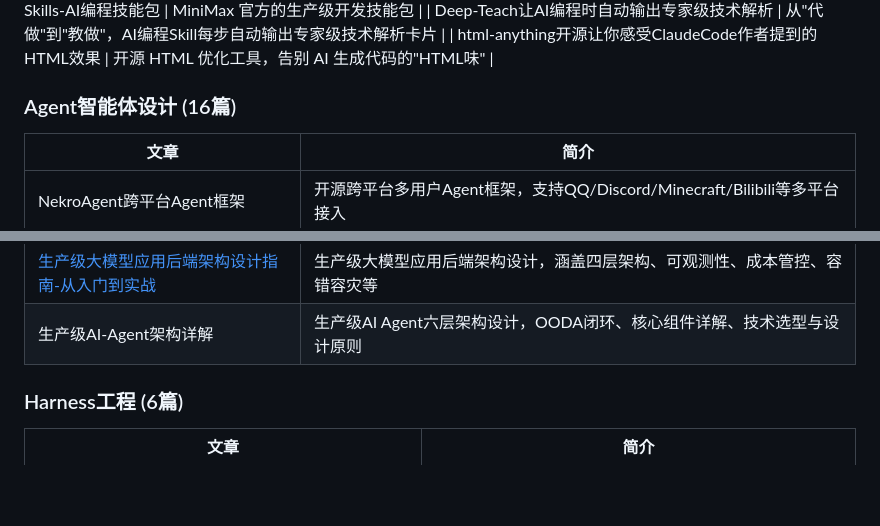
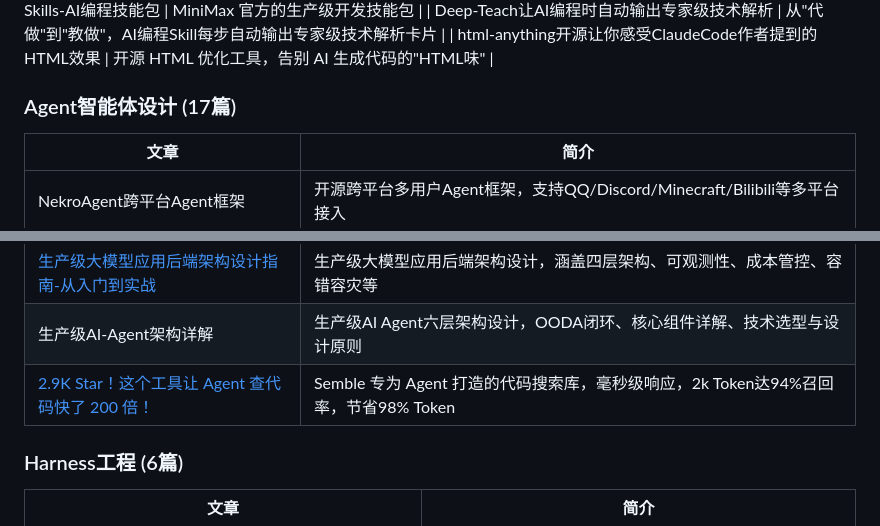
Before and after one commit to see311/ai-optimization-solutions, a Markdown page: README.md, 2 parts joined by grey strips. Rendered like a GitHub page; blank space fills up the shorter version.

Commit message:
feat: add Semble article to README

```diff
--- a/README.md
+++ b/README.md
@@ -31,7 +31,7 @@ ai-optimization-solutions/
 | Deep-Teach让AI编程时自动输出专家级技术解析 | 从"代做"到"教做"，AI编程Skill每步自动输出专家级技术解析卡片 |
 | html-anything开源让你感受ClaudeCode作者提到的HTML效果 | 开源 HTML 优化工具，告别 AI 生成代码的"HTML味" |
 
-### Agent智能体设计 (16篇)
+### Agent智能体设计 (17篇)
 | 文章 | 简介 |
 |------|------|
 | NekroAgent跨平台Agent框架 | 开源跨平台多用户Agent框架，支持QQ/Discord/Minecraft/Bilibili等多平台接入 |
@@ -50,6 +50,7 @@ ai-optimization-solutions/
 | Skill刚开源就爆火-Agent联网能力直接拉满 | Web Access Skill 开源，CDP 协议让 Agent 联网能力拉满 |
 | [生产级大模型应用后端架构设计指南-从入门到实战](docs/Agent%E6%99%BA%E8%83%BD%E4%BD%93%E8%AE%BE%E8%AE%A1/%E7%94%9F%E4%BA%A7%E7%BA%A7%E5%A4%A7%E6%A8%A1%E5%9E%8B%E5%BA%94%E7%94%A8%E5%90%8E%E7%AB%AF%E6%9E%B6%E6%9E%84%E8%AE%BE%E8%AE%A1%E6%8C%87%E5%8D%97/%E7%94%9F%E4%BA%A7%E7%BA%A7%E5%A4%A7%E6%A8%A1%E5%9E%8B%E5%BA%94%E7%94%A8%E5%90%8E%E7%AB%AF%E6%9E%B6%E6%9E%84%E8%AE%BE%E8%AE%A1%E6%8C%87%E5%8D%97-%E4%BB%8E%E5%85%A5%E9%97%A8%E5%88%B0%E5%AE%9E%E6%88%98.md) | 生产级大模型应用后端架构设计，涵盖四层架构、可观测性、成本管控、容错容灾等 |
 | 生产级AI-Agent架构详解 | 生产级AI Agent六层架构设计，OODA闭环、核心组件详解、技术选型与设计原则 |
+| [2.9K Star！这个工具让 Agent 查代码快了 200 倍！](./docs/Agent智能体设计/Semble-让Agent查代码快200倍.md) | Semble 专为 Agent 打造的代码搜索库，毫秒级响应，2k Token达94%召回率，节省98% Token |
 
 ### Harness工程 (6篇)
 | 文章 | 简介 |
```
